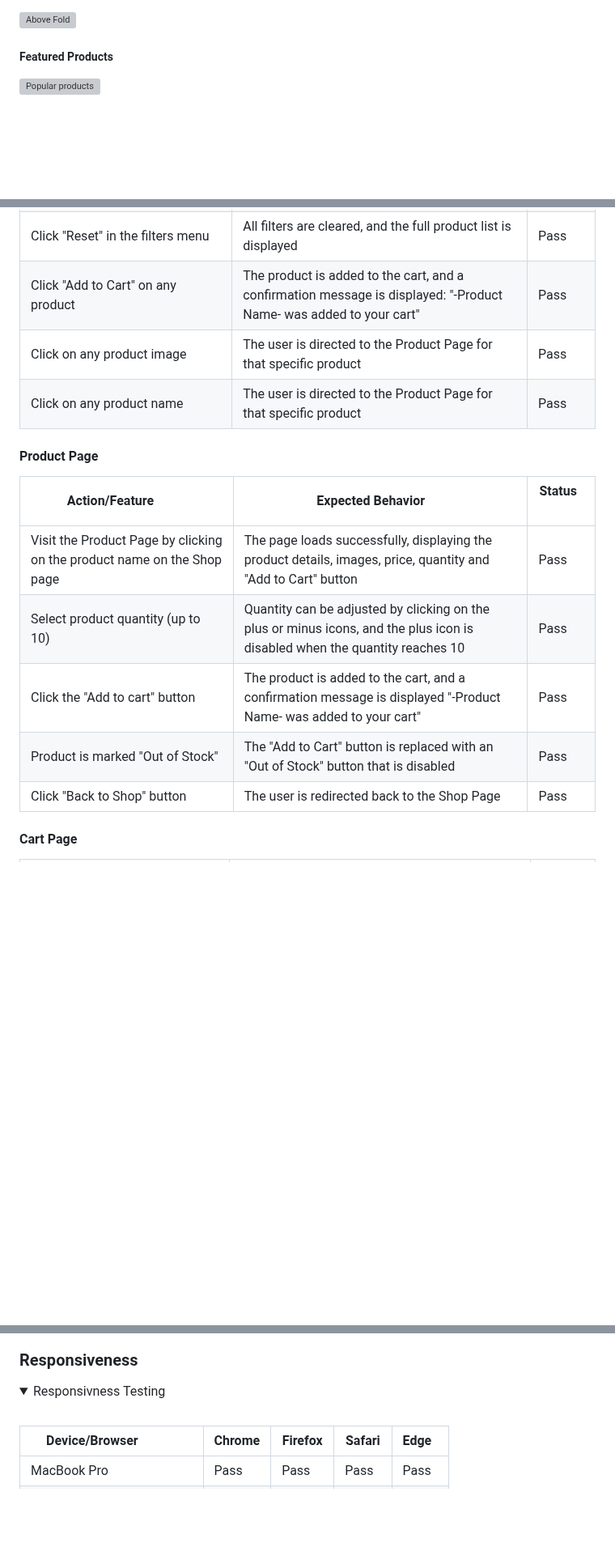
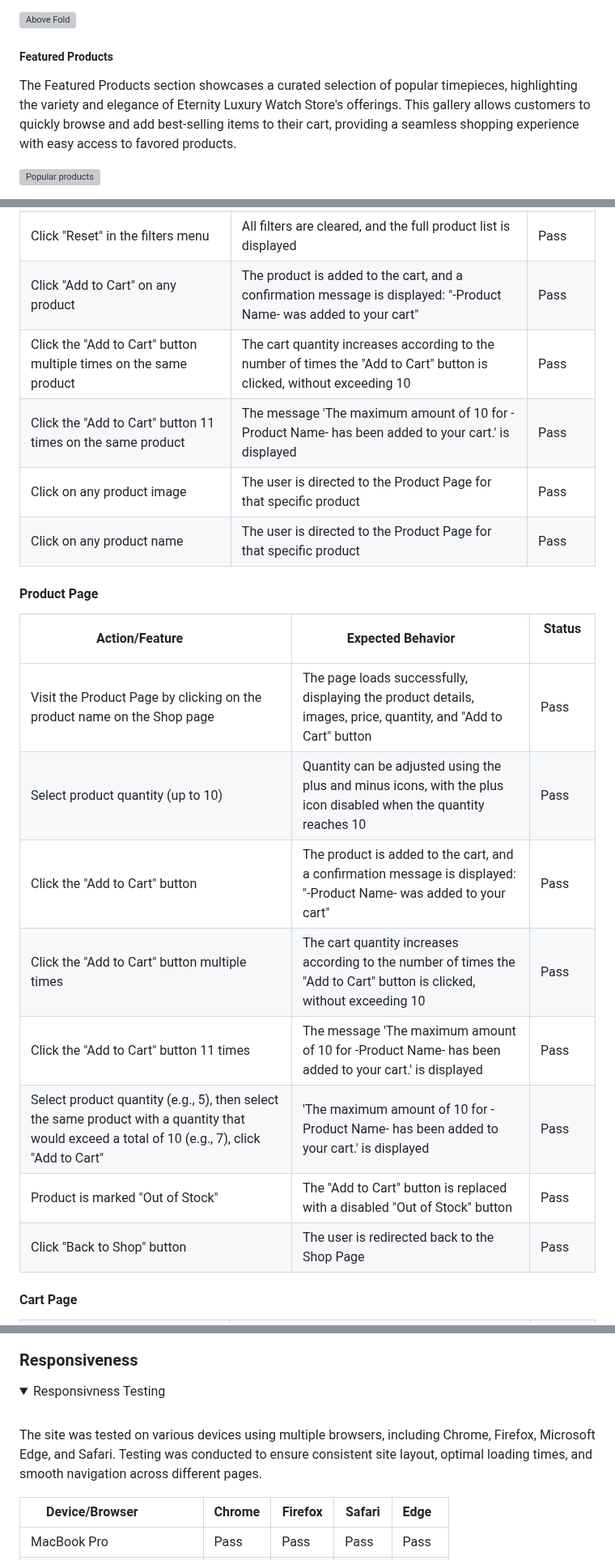
Before and after one commit to KatePaulauskas/watch-store, a Markdown page: README.md, 3 parts joined by grey strips. Shown at 81% size. Drawn GitHub-style; folded sections open; blank space fills up the shorter version; grey boxes are pictures that could not be loaded.

Commit message:
docs: update Existing Features, Manual Testing & Responsiveness in README.md file

```diff
--- a/README.md
+++ b/README.md
@@ -635,5 +635,7 @@ When users first visit the Eternity Luxury Watch Store website, they are greeted
 
 ##### Featured Products
 
+The Featured Products section showcases a curated selection of popular timepieces, highlighting the variety and elegance of Eternity Luxury Watch Store's offerings. This gallery allows customers to quickly browse and add best-selling items to their cart, providing a seamless shopping experience with easy access to favored products.
+
 ![Popular products](/media/featured-products.jpeg)
 
@@ -1377,6 +1406,8 @@ Eternity Luxury Watch Store leverages a B2C-focused model with well-rounded mark
 | Sort products by name (Z-A) | Products are sorted alphabetically in reverse order  | Pass   |
 | Click "Reset" in the filters menu | All filters are cleared, and the full product list is displayed | Pass   |
 | Click "Add to Cart" on any product | The product is added to the cart, and a confirmation message is displayed: "-Product Name- was added to your cart" | Pass   |
+| Click the "Add to Cart" button multiple times on the same product | The cart quantity increases according to the number of times the "Add to Cart" button is clicked, without exceeding 10 | Pass |
+| Click the "Add to Cart" button 11 times on the same product | The message 'The maximum amount of 10 for -Product Name- has been added to your cart.' is displayed | Pass |
 | Click on any product image | The user is directed to the Product Page for that specific product | Pass   |
 | Click on any product name | The user is directed to the Product Page for that specific product | Pass   |
 
@@ -1384,11 +1415,14 @@ Eternity Luxury Watch Store leverages a B2C-focused model with well-rounded mark
 
 | Action/Feature          | Expected Behavior       | Status         |
 |-------------------------|-------------------------|----------------|
-| Visit the Product Page by clicking on the product name on the Shop page | The page loads successfully, displaying the product details, images, price, quantity and "Add to Cart" button | Pass   |
-| Select product quantity (up to 10) | Quantity can be adjusted by clicking on the plus or minus icons, and the plus icon is disabled when the quantity reaches 10 | Pass |
-| Click the "Add to cart" button  | The product is added to the cart, and a confirmation message is displayed "-Product Name- was added to your cart" | Pass   |
-| Product is marked "Out of Stock" | The "Add to Cart" button is replaced with an "Out of Stock" button that is disabled | Pass   |
-| Click "Back to Shop" button  | The user is redirected back to the Shop Page  | Pass   |
+| Visit the Product Page by clicking on the product name on the Shop page | The page loads successfully, displaying the product details, images, price, quantity, and "Add to Cart" button | Pass |
+| Select product quantity (up to 10) | Quantity can be adjusted using the plus and minus icons, with the plus icon disabled when the quantity reaches 10 | Pass |
+| Click the "Add to Cart" button | The product is added to the cart, and a confirmation message is displayed: "-Product Name- was added to your cart" | Pass |
+| Click the "Add to Cart" button multiple times | The cart quantity increases according to the number of times the "Add to Cart" button is clicked, without exceeding 10 | Pass |
+| Click the "Add to Cart" button 11 times | The message 'The maximum amount of 10 for -Product Name- has been added to your cart.' is displayed | Pass |
+| Select product quantity (e.g., 5), then select the same product with a quantity that would exceed a total of 10 (e.g., 7), click "Add to Cart" | 'The maximum amount of 10 for -Product Name- has been added to your cart.' is displayed | Pass |
+| Product is marked "Out of Stock" | The "Add to Cart" button is replaced with a disabled "Out of Stock" button | Pass |
+| Click "Back to Shop" button | The user is redirected back to the Shop Page | Pass |
 
 #### Cart Page
 
@@ -2042,6 +2076,8 @@ After ensuring that there are two blank lines before each top-level function or
 <details>
   <summary>Responsivness Testing</summary>
 
+The site was tested on various devices using multiple browsers, including Chrome, Firefox, Microsoft Edge, and Safari. Testing was conducted to ensure consistent site layout, optimal loading times, and smooth navigation across different pages.
+
 | Device/Browser             | Chrome | Firefox | Safari | Edge  |
 |----------------------------|--------|---------|--------|-------|
 | MacBook Pro                | Pass   | Pass    | Pass   | Pass  |
```
Also changed, not shown: other parts of README.md (+33 -6 lines).
